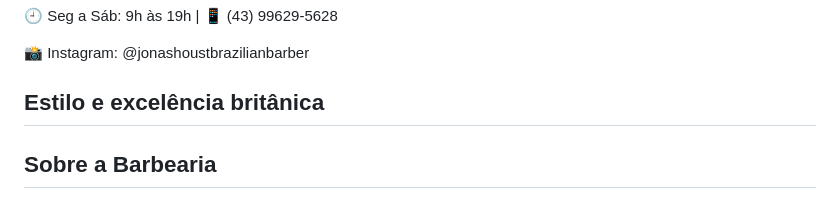
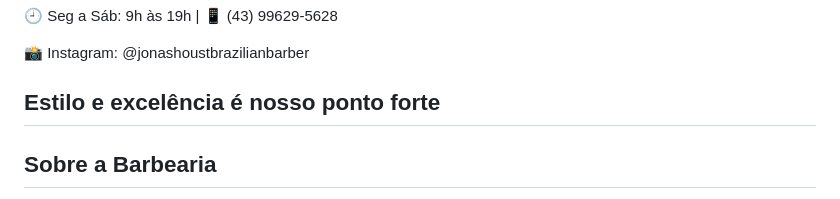
Before and after one commit to jonashoust/jonashoust.github.io, a Markdown page: README.md, the part around the change. Drawn GitHub-style.

```diff
--- a/README.md
+++ b/README.md
@@ -30,7 +30,7 @@
   <!-- Hero -->
   <section class="bg-cover bg-center h-64 md:h-96" style="background-image: url('img/IMG_7001.jpeg');">
     <div class="bg-black bg-opacity-60 w-full h-full flex items-center justify-center">
-      <h2 class="text-white text-4xl md:text-6xl font-bold">Estilo e excelência britânica</h2>
+      <h2 class="text-white text-4xl md:text-6xl font-bold">Estilo e excelência é nosso ponto forte</h2>
     </div>
   </section>
 
```
